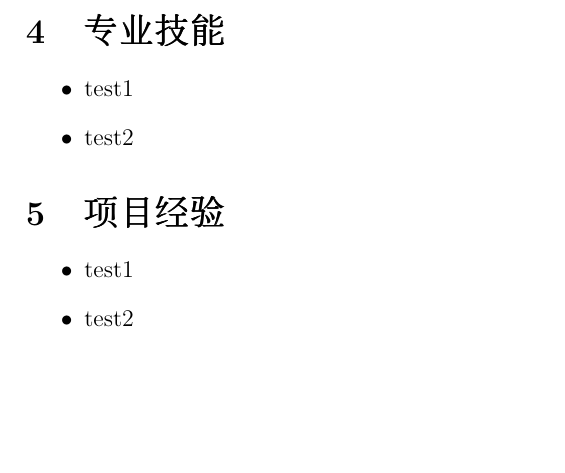
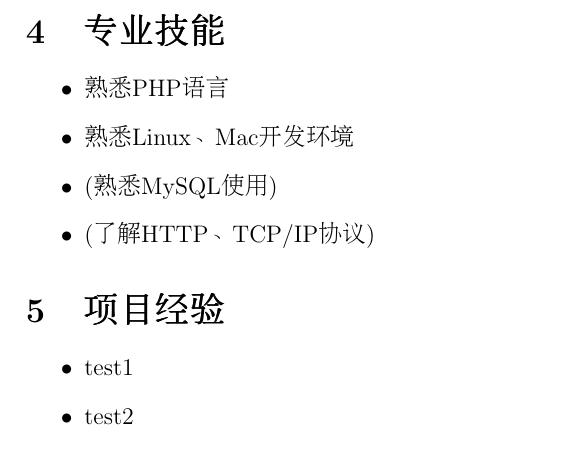
Before and after one commit to luoxiaojun1992/resume, a LaTeX CV (resume_chinese.tex): part of page 2 of 2, cut so that both start at the same text, the shorter picture padded with empty space. Compiled offline with pdfLaTeX.

Commit message:
add skills

```diff
--- a/resume_chinese.tex
+++ b/resume_chinese.tex
@@ -42,8 +42,10 @@
 		% 专业技能
 		\section{专业技能}
 			\begin{itemize}
-				\item{test1}
-				\item{test2}
+				\item{熟悉PHP语言}
+				\item{熟悉Linux、Mac开发环境}
+				\item(熟悉MySQL使用)
+				\item(了解HTTP、TCP/IP协议)
 			\end{itemize}
 
 		% 项目经验
```
